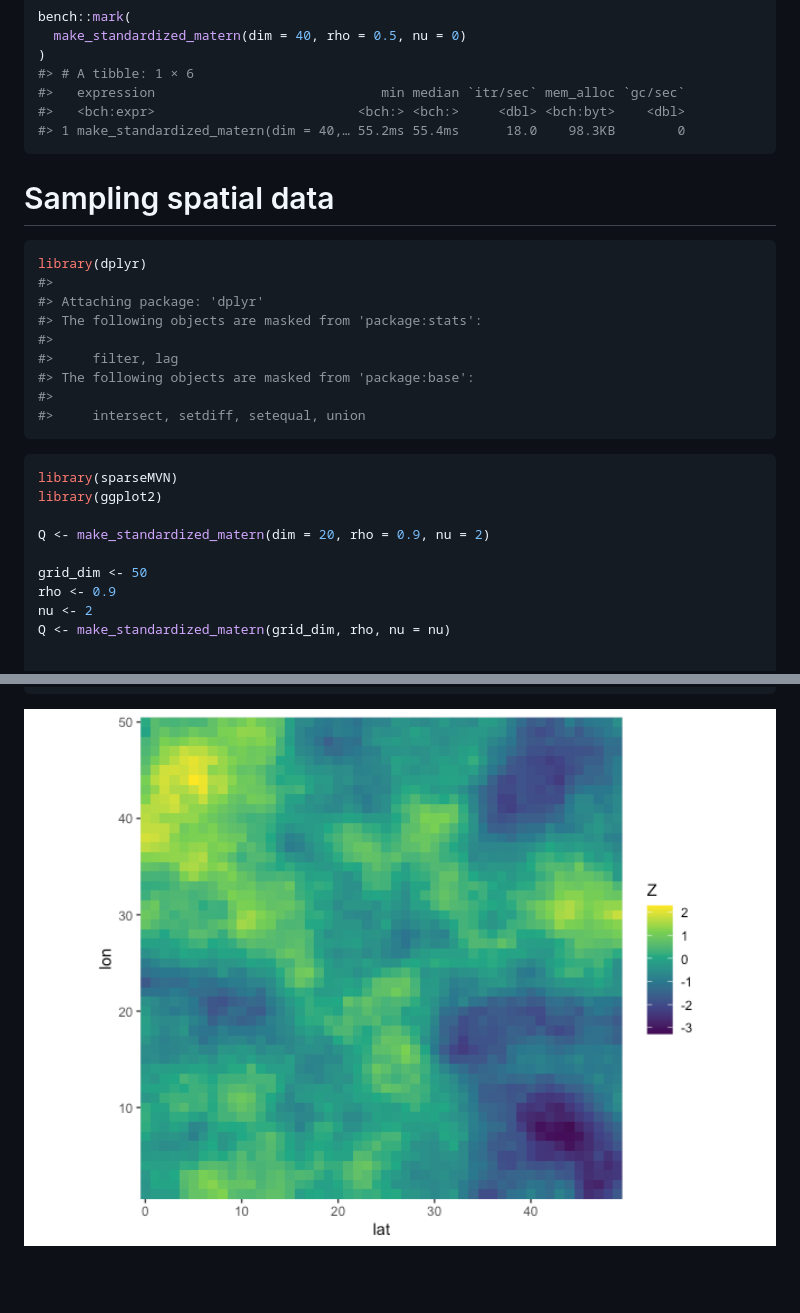
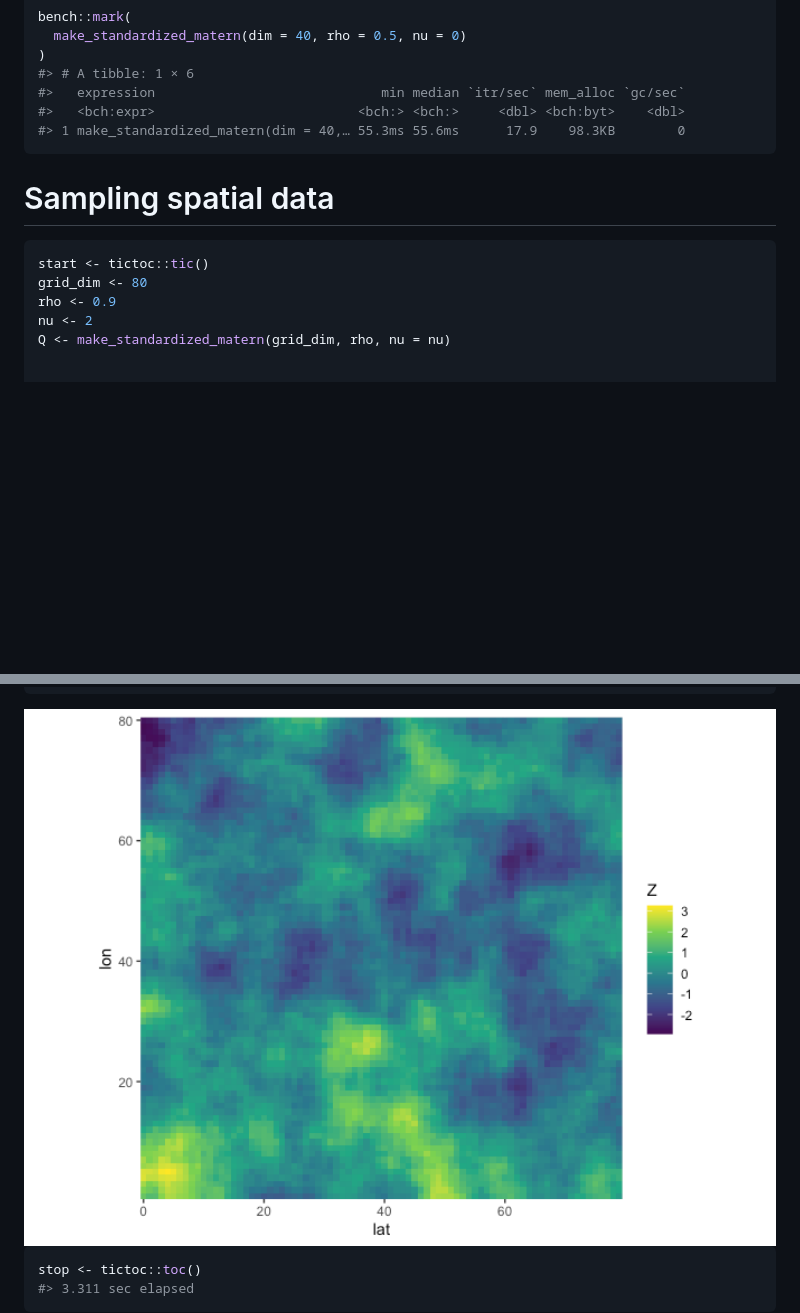
Before and after one commit to bgautijonsson/stdmatern, a Markdown page: README.md, 2 parts joined by grey strips. GitHub-like rendering; pictures changed too: man/figures/README-unnamed-chunk-8-1.png (added); blank space fills up the shorter version.

````diff
--- a/README.md
+++ b/README.md
@@ -52,30 +52,14 @@ bench::mark(
 #> # A tibble: 1 × 6
 #>   expression                             min median `itr/sec` mem_alloc `gc/sec`
 #>   <bch:expr>                          <bch:> <bch:>     <dbl> <bch:byt>    <dbl>
-#> 1 make_standardized_matern(dim = 40,… 55.2ms 55.4ms      18.0    98.3KB        0
+#> 1 make_standardized_matern(dim = 40,… 55.3ms 55.6ms      17.9    98.3KB        0
 ```
 
 # Sampling spatial data
 
 ``` r
-library(dplyr)
-#>
-#> Attaching package: 'dplyr'
-#> The following objects are masked from 'package:stats':
-#>
-#>     filter, lag
-#> The following objects are masked from 'package:base':
-#>
-#>     intersect, setdiff, setequal, union
-```
-
-``` r
-library(sparseMVN)
-library(ggplot2)
-
-Q <- make_standardized_matern(dim = 20, rho = 0.9, nu = 2)
-
-grid_dim <- 50
+start <- tictoc::tic()
+grid_dim <- 80
 rho <- 0.9
 nu <- 2
 Q <- make_standardized_matern(grid_dim, rho, nu = nu)
@@ -101,4 +85,9 @@ tibble(
     coord_fixed(expand = FALSE)
 ```
 
-<img src="man/figures/README-unnamed-chunk-7-1.png" width="100%" />
+<img src="man/figures/README-unnamed-chunk-8-1.png" width="100%" />
+
+``` r
+stop <- tictoc::toc()
+#> 3.311 sec elapsed
+```
````
Also changed, not shown: 2 other files.
